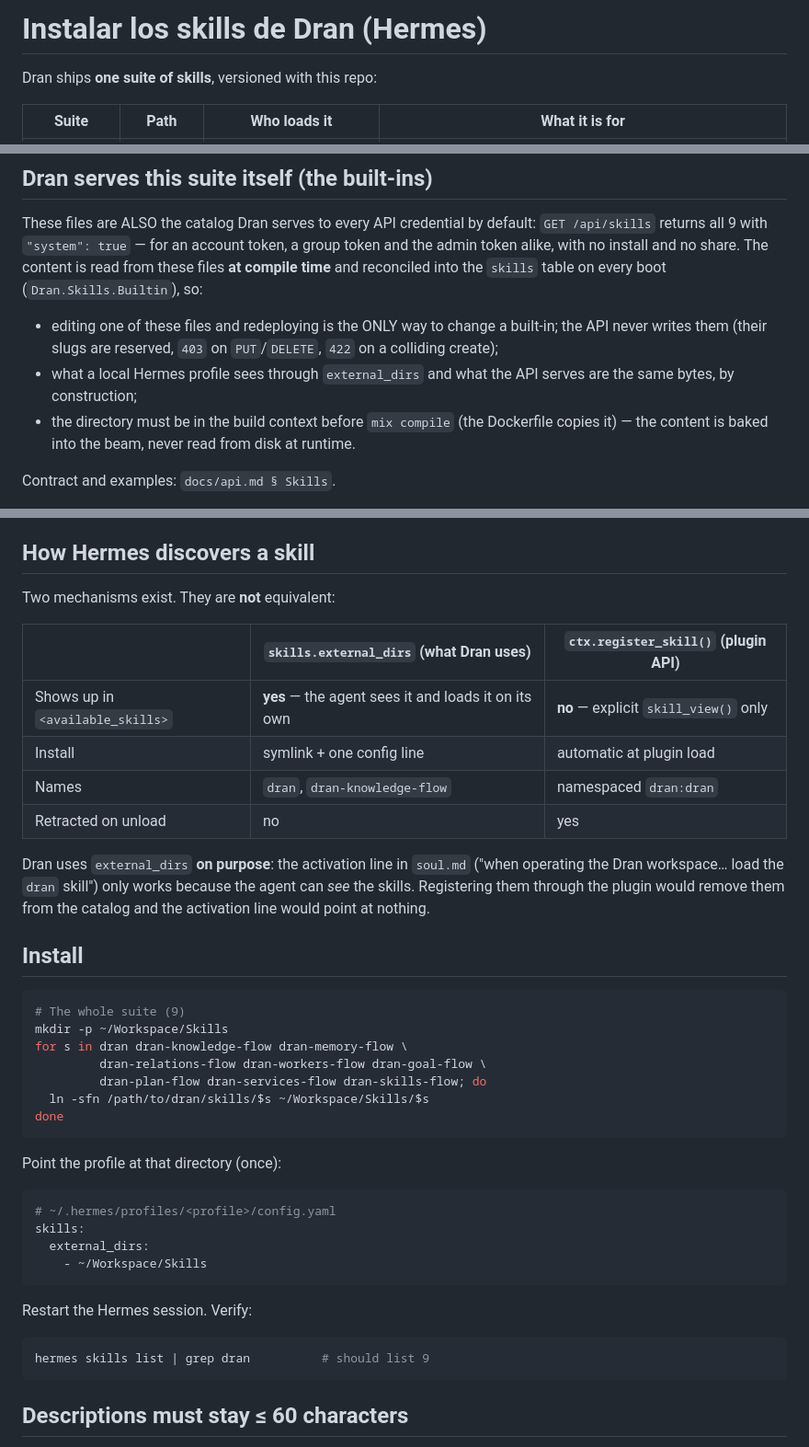
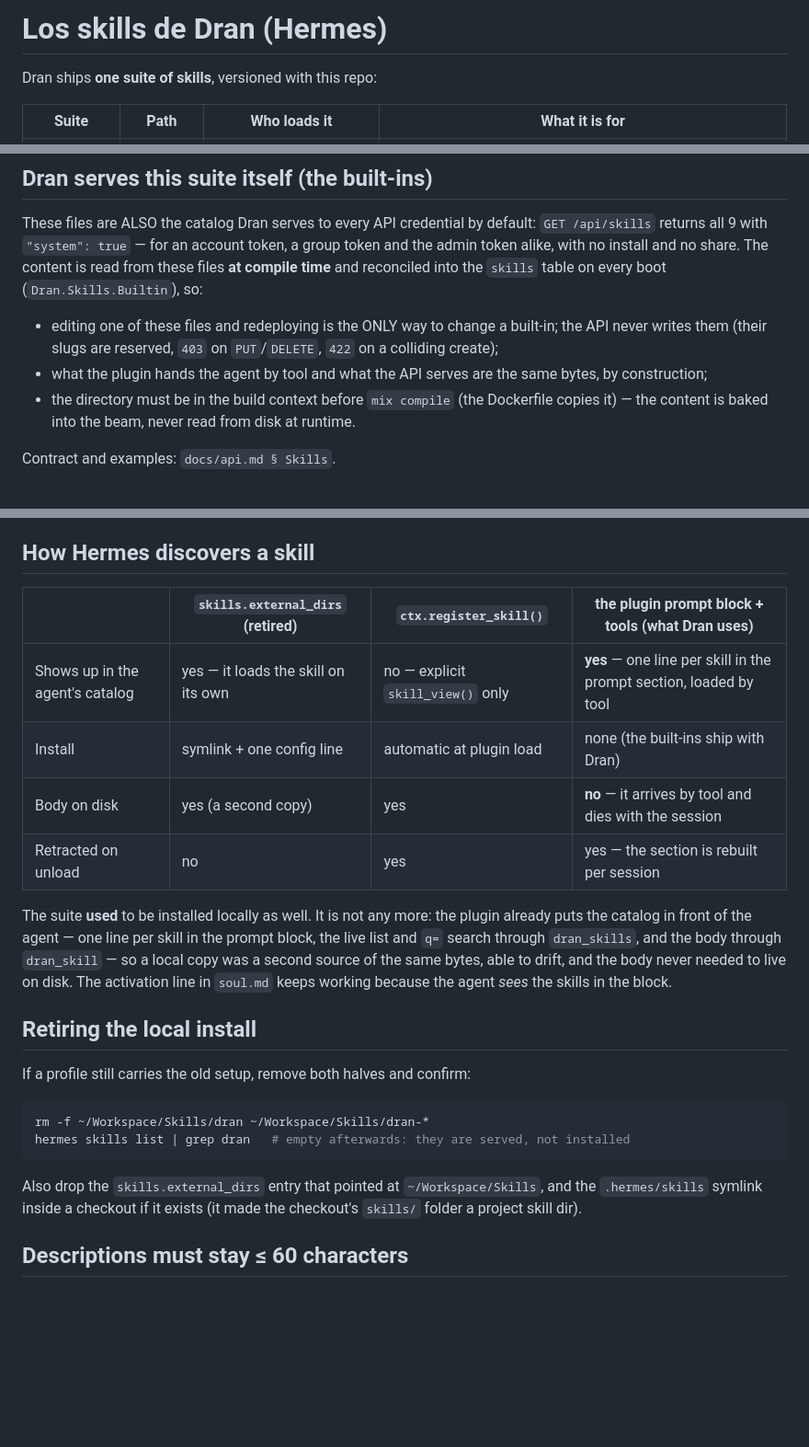
Before and after one commit to alvarolizama/dran, a Markdown page: skills/README.md, 3 parts joined by grey strips. Shown at 92% size. Drawn GitHub-style; blank space fills up the shorter version.

Commit message:
docs(skills): los skills se sirven, no se instalan
El symlink local (`.hermes/skills -> ../skills` en el checkout) era una SEGUNDA
copia de los mismos bytes: el plugin ya pone el catálogo delante del agente —
una línea por skill en el bloque del prompt, la lista viva y `q=` por
`dran_skills`, y el cuerpo por `dran_skill`.

- `skills/README.md`: la sección de descubrimiento pasa a la tabla de los tres
  mecanismos (`external_dirs` retirado · `register_skill()` · el bloque del
  prompt + tools) con el porqué del retiro; la de install se vuelve «Retiring
  the local install» con los comandos de limpieza.
- `README.md` § The skills: no hace falta instalar para verlos, y el archivo
  sigue siendo la fuente única de lo que Dran sirve.

````diff
--- a/skills/README.md
+++ b/skills/README.md
@@ -1,4 +1,4 @@
-# Instalar los skills de Dran (Hermes)
+# Los skills de Dran (Hermes)
 
 Dran ships **one suite of skills**, versioned with this repo:
 
@@ -21,8 +21,8 @@ table on every boot (`Dran.Skills.Builtin`), so:
 - editing one of these files and redeploying is the ONLY way to change a
   built-in; the API never writes them (their slugs are reserved, `403` on
   `PUT`/`DELETE`, `422` on a colliding create);
-- what a local Hermes profile sees through `external_dirs` and what the API
-  serves are the same bytes, by construction;
+- what the plugin hands the agent by tool and what the API serves are the same
+  bytes, by construction;
 - the directory must be in the build context before `mix compile` (the Dockerfile
   copies it) — the content is baked into the beam, never read from disk at
   runtime.
@@ -68,47 +68,32 @@ first (no hole) and nothing the first lacks (no phantom).
 
 ## How Hermes discovers a skill
 
-Two mechanisms exist. They are **not** equivalent:
+| | `skills.external_dirs` (**retired**) | `ctx.register_skill()` | the plugin prompt block + tools (**what Dran uses**) |
+|---|---|---|---|
+| Shows up in the agent's catalog | yes — it loads the skill on its own | no — explicit `skill_view()` only | **yes** — one line per skill in the prompt section, loaded by tool |
+| Install | symlink + one config line | automatic at plugin load | none (the built-ins ship with Dran) |
+| Body on disk | yes (a second copy) | yes | **no** — it arrives by tool and dies with the session |
+| Retracted on unload | no | yes | yes — the section is rebuilt per session |
 
-| | `skills.external_dirs` (what Dran uses) | `ctx.register_skill()` (plugin API) |
-|---|---|---|
-| Shows up in `<available_skills>` | **yes** — the agent sees it and loads it on its own | **no** — explicit `skill_view()` only |
-| Install | symlink + one config line | automatic at plugin load |
-| Names | `dran`, `dran-knowledge-flow` | namespaced `dran:dran` |
-| Retracted on unload | no | yes |
+The suite **used** to be installed locally as well. It is not any more: the plugin
+already puts the catalog in front of the agent — one line per skill in the prompt
+block, the live list and `q=` search through `dran_skills`, and the body through
+`dran_skill` — so a local copy was a second source of the same bytes, able to
+drift, and the body never needed to live on disk. The activation line in
+`soul.md` keeps working because the agent *sees* the skills in the block.
 
-Dran uses `external_dirs` **on purpose**: the activation line in `soul.md`
-("when operating the Dran workspace… load the `dran` skill") only works
-because the agent can *see* the skills. Registering them through the plugin
-would remove them from the catalog and the activation line would point at
-nothing.
+## Retiring the local install
 
-## Install
+If a profile still carries the old setup, remove both halves and confirm:
 
 ```bash
-# The whole suite (9)
-mkdir -p ~/Workspace/Skills
-for s in dran dran-knowledge-flow dran-memory-flow \
-         dran-relations-flow dran-workers-flow dran-goal-flow \
-         dran-plan-flow dran-services-flow dran-skills-flow; do
-  ln -sfn /path/to/dran/skills/$s ~/Workspace/Skills/$s
-done
+rm -f ~/Workspace/Skills/dran ~/Workspace/Skills/dran-*
+hermes skills list | grep dran   # empty afterwards: they are served, not installed
 ```
 
-Point the profile at that directory (once):
-
-```yaml
-# ~/.hermes/profiles/<profile>/config.yaml
-skills:
-  external_dirs:
-    - ~/Workspace/Skills
-```
-
-Restart the Hermes session. Verify:
-
-```bash
-hermes skills list | grep dran          # should list 9
-```
+Also drop the `skills.external_dirs` entry that pointed at
+`~/Workspace/Skills`, and the `.hermes/skills` symlink inside a checkout if it
+exists (it made the checkout's `skills/` folder a project skill dir).
 
 ## Descriptions must stay ≤ 60 characters
 
````
Also changed, not shown: other parts of skills/README.md (+1 -1 lines), README.md (+6 -17 lines).
